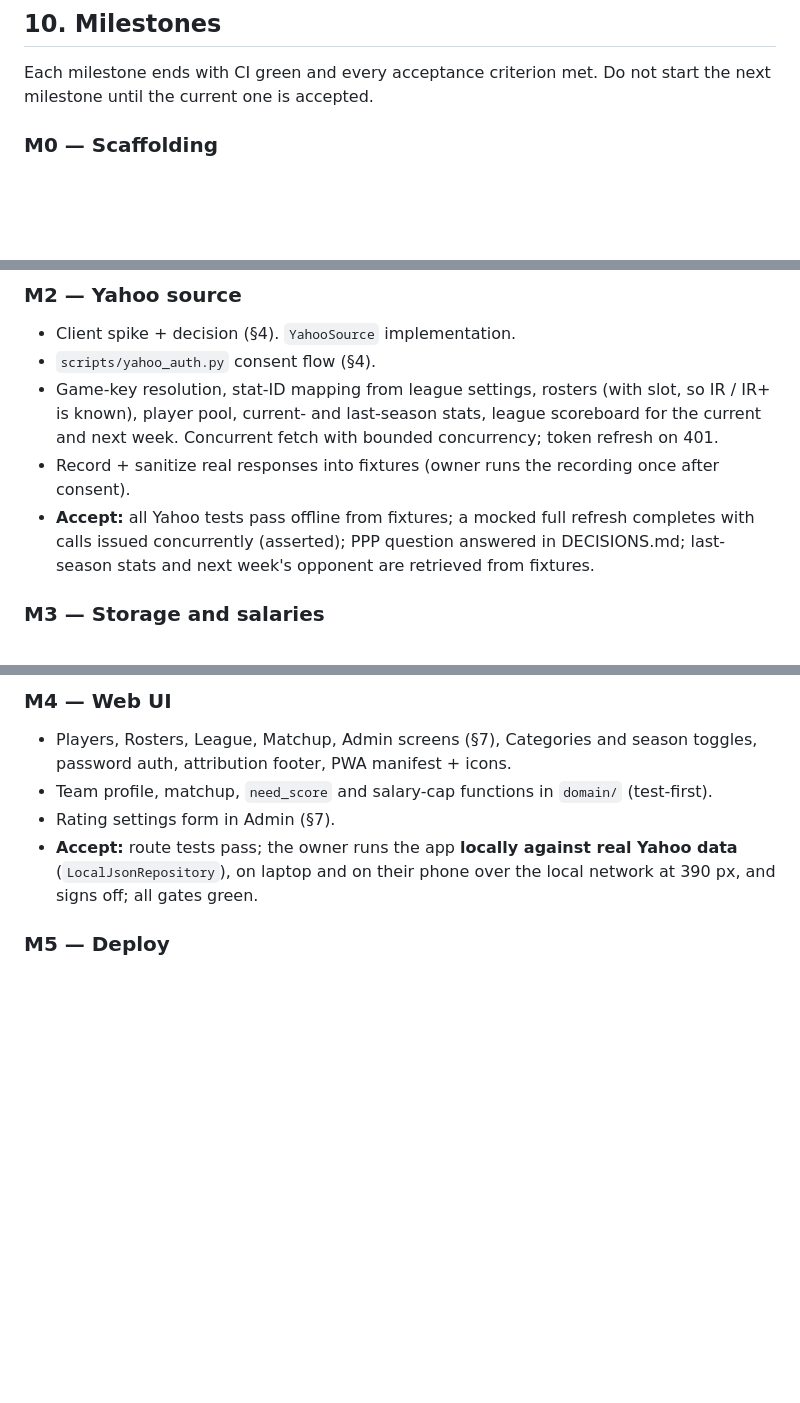
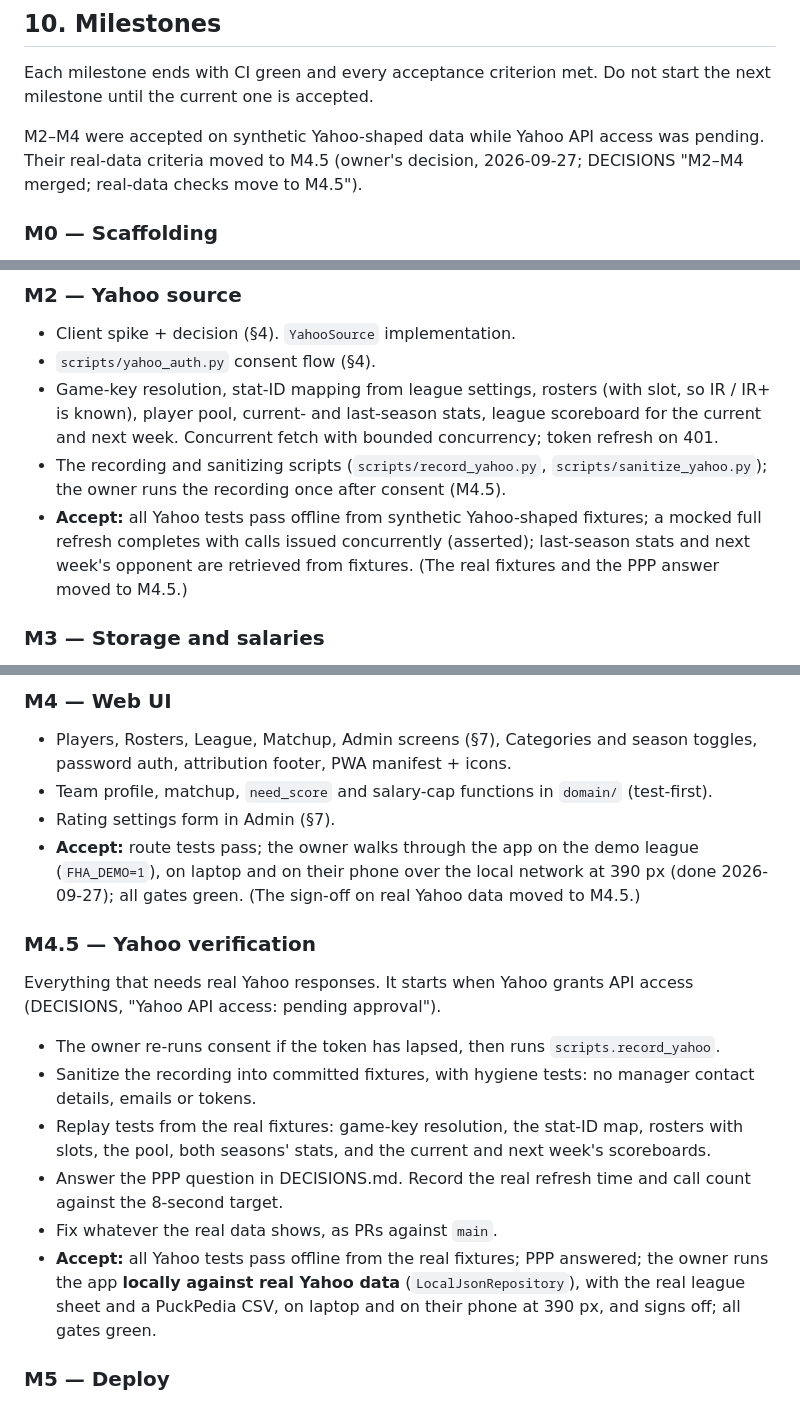
Before and after one commit to pprior123/fantasy-hockey-analyzer, a Markdown page: docs/SPEC.md, 3 parts joined by grey strips. GitHub-like rendering; blank space fills up the shorter version.

```diff
--- a/docs/SPEC.md
+++ b/docs/SPEC.md
@@ -564,6 +564,10 @@ HttpOnly, Secure session cookie (long-lived). No user table.
 Each milestone ends with CI green and every acceptance criterion met. Do not
 start the next milestone until the current one is accepted.
 
+M2–M4 were accepted on synthetic Yahoo-shaped data while Yahoo API access
+was pending. Their real-data criteria moved to M4.5 (owner's decision,
+2026-09-27; DECISIONS "M2–M4 merged; real-data checks move to M4.5").
+
 ### M0 — Scaffolding
 - `uv` project, Python 3.12, `src/` layout, ruff, mypy, pytest config.
 - GitHub Actions CI running all gates (with a placeholder test).
@@ -585,12 +589,13 @@ start the next milestone until the current one is accepted.
   slot, so IR / IR+ is known), player pool, current- and last-season stats,
   league scoreboard for the current and next week. Concurrent fetch with bounded concurrency; token refresh
   on 401.
-- Record + sanitize real responses into fixtures (owner runs the recording
-  once after consent).
-- **Accept:** all Yahoo tests pass offline from fixtures; a mocked full
-  refresh completes with calls issued concurrently (asserted); PPP question
-  answered in DECISIONS.md; last-season stats and next week's opponent are
-  retrieved from fixtures.
+- The recording and sanitizing scripts (`scripts/record_yahoo.py`,
+  `scripts/sanitize_yahoo.py`); the owner runs the recording once after
+  consent (M4.5).
+- **Accept:** all Yahoo tests pass offline from synthetic Yahoo-shaped
+  fixtures; a mocked full refresh completes with calls issued concurrently
+  (asserted); last-season stats and next week's opponent are retrieved from
+  fixtures. (The real fixtures and the PPP answer moved to M4.5.)
 
 ### M3 — Storage and salaries
 - `Repository` protocol, `InMemoryRepository`, `FirestoreRepository`
@@ -622,9 +627,28 @@ start the next milestone until the current one is accepted.
 - Team profile, matchup, `need_score` and salary-cap functions in `domain/`
   (test-first).
 - Rating settings form in Admin (§7).
-- **Accept:** route tests pass; the owner runs the app **locally against real
-  Yahoo data** (`LocalJsonRepository`), on laptop and on their phone over the
-  local network at 390 px, and signs off; all gates green.
+- **Accept:** route tests pass; the owner walks through the app on the demo
+  league (`FHA_DEMO=1`), on laptop and on their phone over the local network
+  at 390 px (done 2026-09-27); all gates green. (The sign-off on real Yahoo
+  data moved to M4.5.)
+
+### M4.5 — Yahoo verification
+Everything that needs real Yahoo responses. It starts when Yahoo grants API
+access (DECISIONS, "Yahoo API access: pending approval").
+- The owner re-runs consent if the token has lapsed, then runs
+  `scripts.record_yahoo`.
+- Sanitize the recording into committed fixtures, with hygiene tests: no
+  manager contact details, emails or tokens.
+- Replay tests from the real fixtures: game-key resolution, the stat-ID map,
+  rosters with slots, the pool, both seasons' stats, and the current and next
+  week's scoreboards.
+- Answer the PPP question in DECISIONS.md. Record the real refresh time and
+  call count against the 8-second target.
+- Fix whatever the real data shows, as PRs against `main`.
+- **Accept:** all Yahoo tests pass offline from the real fixtures; PPP
+  answered; the owner runs the app **locally against real Yahoo data**
+  (`LocalJsonRepository`), with the real league sheet and a PuckPedia CSV, on
+  laptop and on their phone at 390 px, and signs off; all gates green.
 
 ### M5 — Deploy
 - Vercel project, env vars, Firestore project with deny-all rules, service
```
Also changed, not shown: other parts of docs/SPEC.md (+3 -2 lines), CLAUDE.md (+3 -0 lines), docs/DECISIONS.md (+37 -0 lines).
